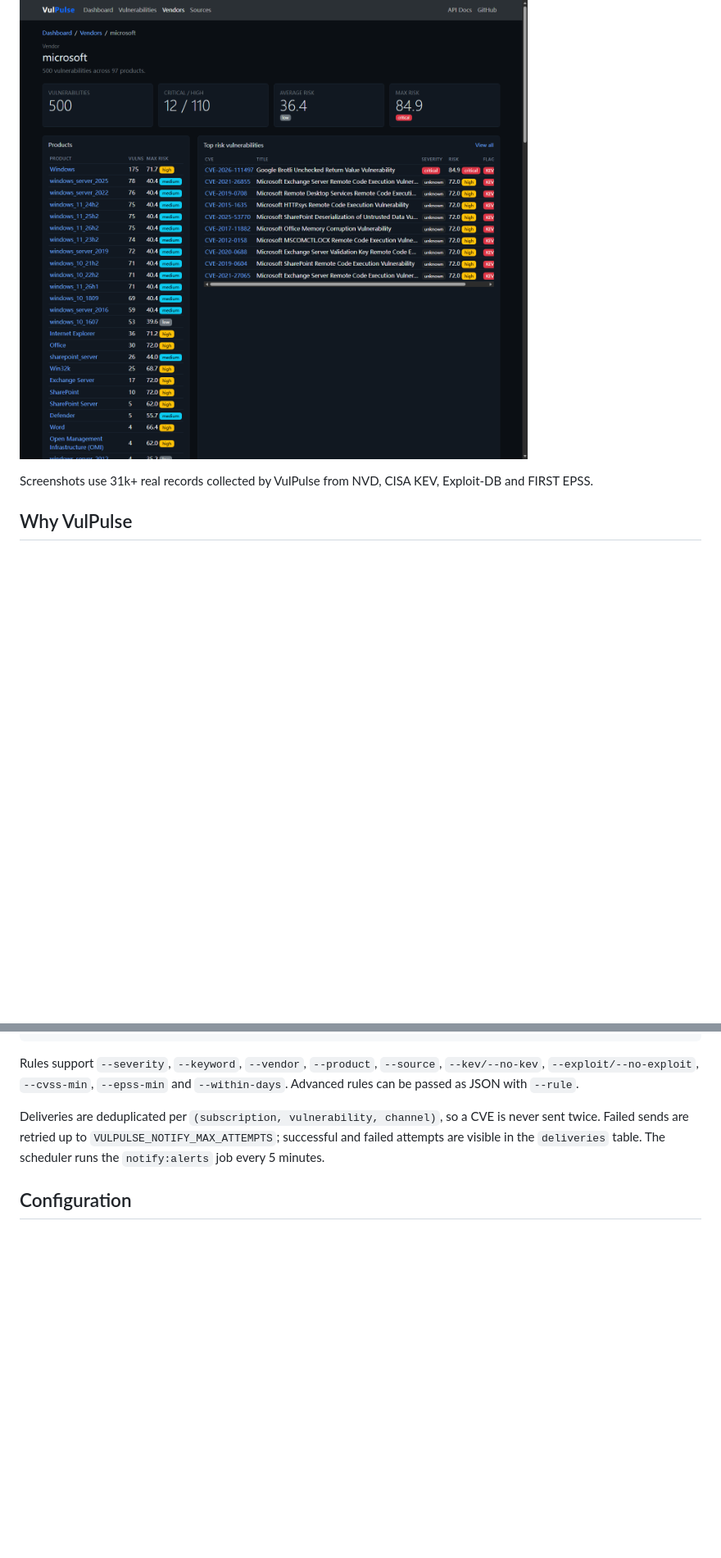
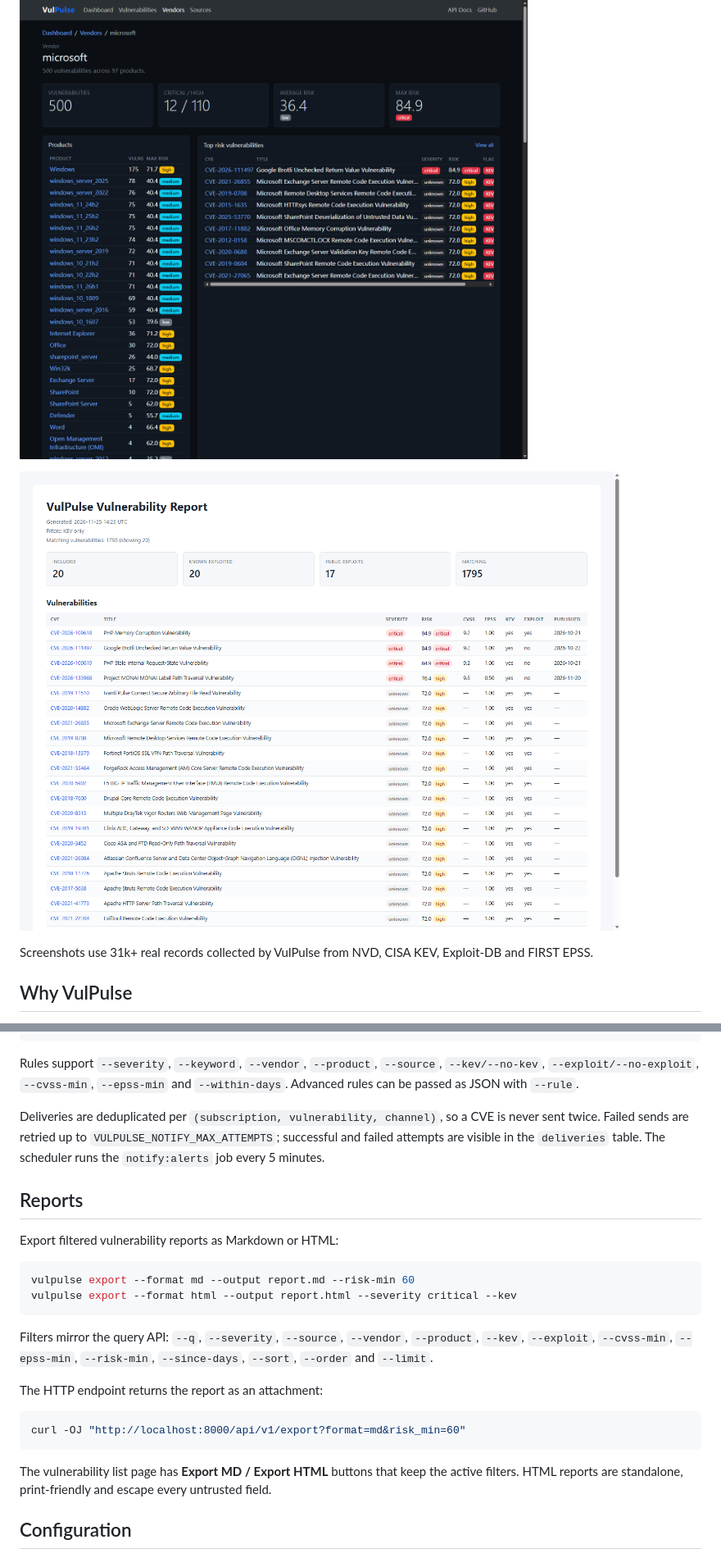
Before and after one commit to 1233223z/VulPulse, a Markdown page: README.md, 2 parts joined by grey strips. Shown at 82% size. Rendered like a GitHub page; pictures changed too: docs/report.png (added); blank space fills up the shorter version.

````diff
--- a/README.md
+++ b/README.md
@@ -32,6 +32,8 @@ result through a REST API, a web dashboard, and configurable alerts
 ![Vendor analytics](docs/vendors.png)
 
 ![Vendor detail](docs/vendor_detail.png)
+
+![Exported HTML report](docs/report.png)
 
 Screenshots use 31k+ real records collected by VulPulse from NVD, CISA KEV,
 Exploit-DB and FIRST EPSS.
@@ -299,6 +303,29 @@ CVE is never sent twice. Failed sends are retried up to
 `VULPULSE_NOTIFY_MAX_ATTEMPTS`; successful and failed attempts are visible in the
 `deliveries` table. The scheduler runs the `notify:alerts` job every 5 minutes.
 
+## Reports
+
+Export filtered vulnerability reports as Markdown or HTML:
+
+```bash
+vulpulse export --format md --output report.md --risk-min 60
+vulpulse export --format html --output report.html --severity critical --kev
+```
+
+Filters mirror the query API: `--q`, `--severity`, `--source`, `--vendor`,
+`--product`, `--kev`, `--exploit`, `--cvss-min`, `--epss-min`, `--risk-min`,
+`--since-days`, `--sort`, `--order` and `--limit`.
+
+The HTTP endpoint returns the report as an attachment:
+
+```bash
+curl -OJ "http://localhost:8000/api/v1/export?format=md&risk_min=60"
+```
+
+The vulnerability list page has **Export MD / Export HTML** buttons that keep the
+active filters. HTML reports are standalone, print-friendly and escape every
+untrusted field.
+
 ## Configuration
 
 All settings use the `VULPULSE_` prefix and can be provided via environment
````
Also changed, not shown: other parts of README.md (+6 -4 lines), CHANGELOG.md (+12 -0 lines).
